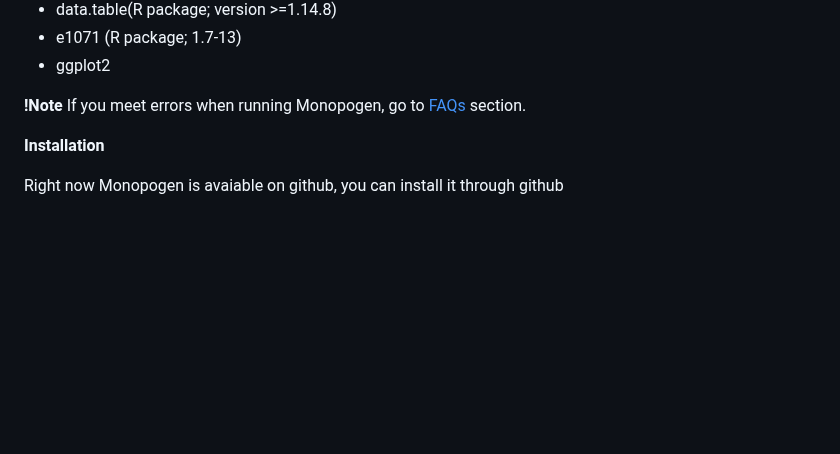
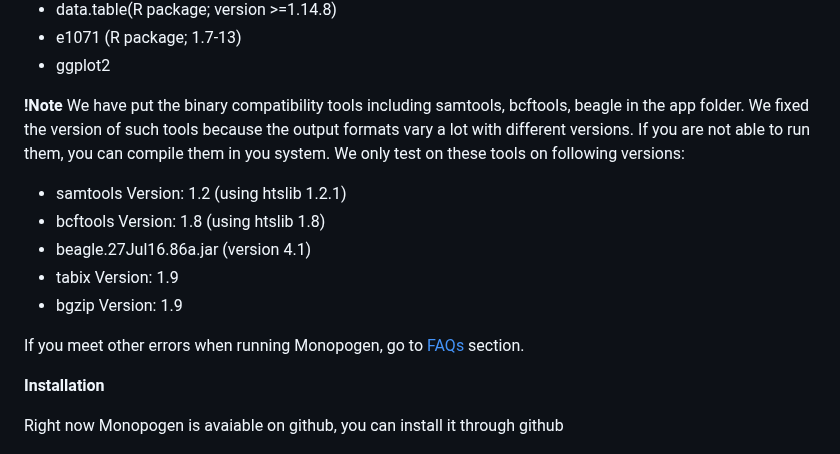
Before and after one commit to KChen-lab/Monopogen, a Markdown page: README.md, the part around the change. GitHub-like rendering; blank space fills up the shorter version.

```diff
--- a/README.md
+++ b/README.md
@@ -48,7 +48,15 @@ The output of `Monopogen` will enable 1) ancestry identificaiton on single cell
 * ggplot2
 
 **!Note**
-If you meet errors when running Monopogen, go to [FAQs](#faqs) section.
+We have put the binary compatibility tools including samtools, bcftools, beagle in the app folder. We fixed the version of such tools because the output formats vary a lot with different versions. If you are not able to run them, you can compile them in you system. We only test on these tools on following versions:
+
+* samtools Version: 1.2 (using htslib 1.2.1)
+* bcftools Version: 1.8 (using htslib 1.8)
+* beagle.27Jul16.86a.jar (version 4.1)
+* tabix Version: 1.9
+* bgzip Version: 1.9
+
+If you meet other errors when running Monopogen, go to [FAQs](#faqs) section.
 
 **Installation**
 
```
